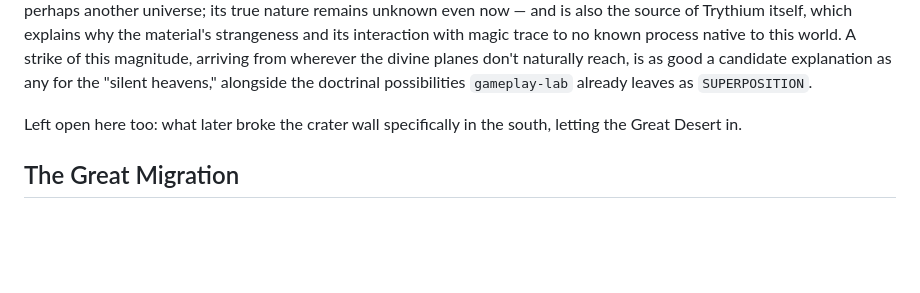
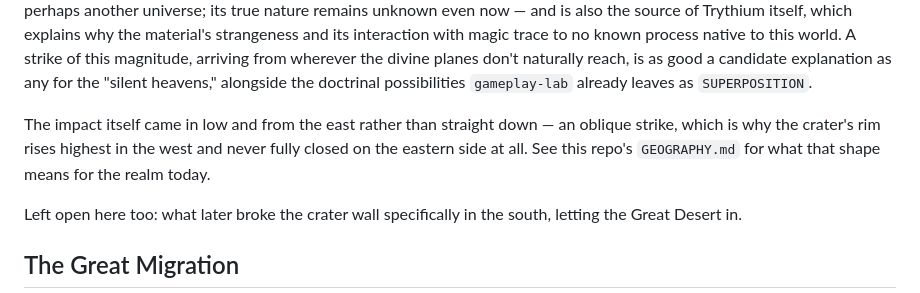
Before and after one commit to Final-Prime/Broken-Ring, a Markdown page: canon/HISTORY_AND_COSMOLOGY.md, the part around the change. Drawn GitHub-style; blank space fills up the shorter version.

Commit message:
canon: note the Cataclysm's oblique easterly impact angle

```diff
--- a/canon/HISTORY_AND_COSMOLOGY.md
+++ b/canon/HISTORY_AND_COSMOLOGY.md
@@ -22,6 +22,11 @@ to no known process native to this world. A strike of this magnitude, arriving
 from wherever the divine planes don't naturally reach, is as good a candidate
 explanation as any for the "silent heavens," alongside the doctrinal
 possibilities `gameplay-lab` already leaves as `SUPERPOSITION`.
+
+The impact itself came in low and from the east rather than straight down —
+an oblique strike, which is why the crater's rim rises highest in the west
+and never fully closed on the eastern side at all. See this repo's
+`GEOGRAPHY.md` for what that shape means for the realm today.
 
 Left open here too: what later broke the crater wall specifically in the
 south, letting the Great Desert in.
```
